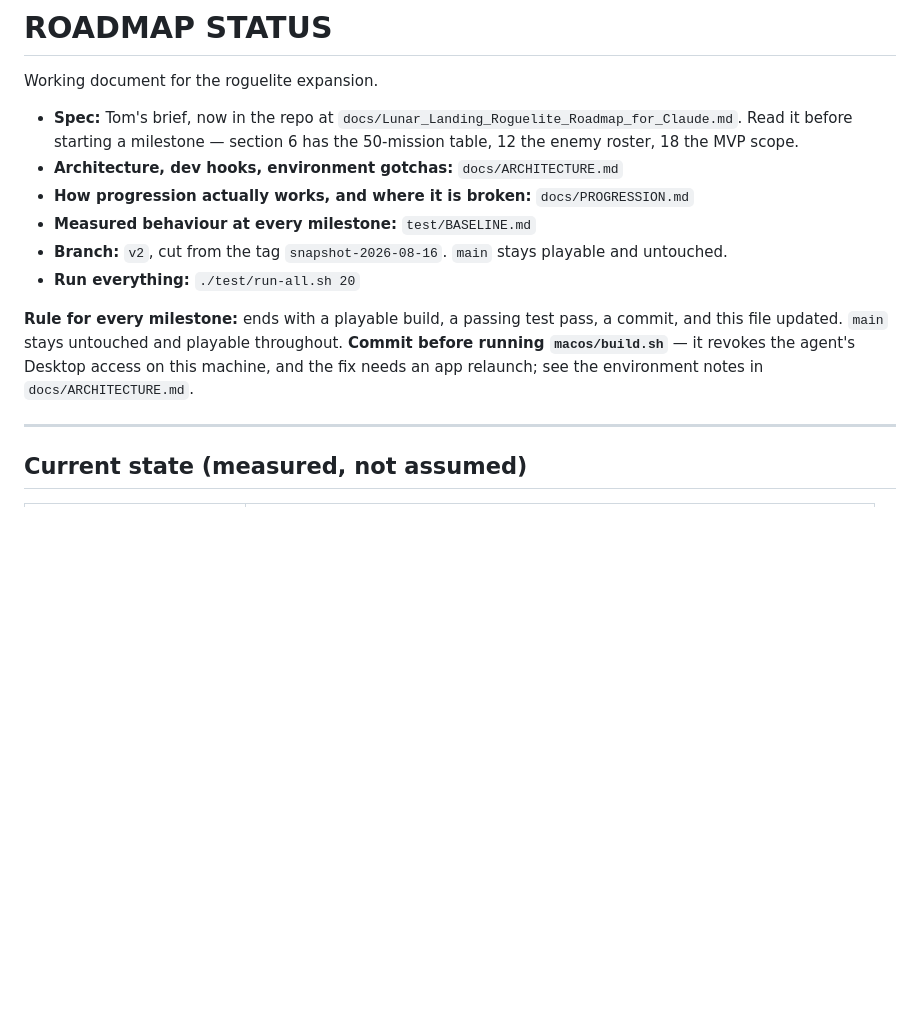
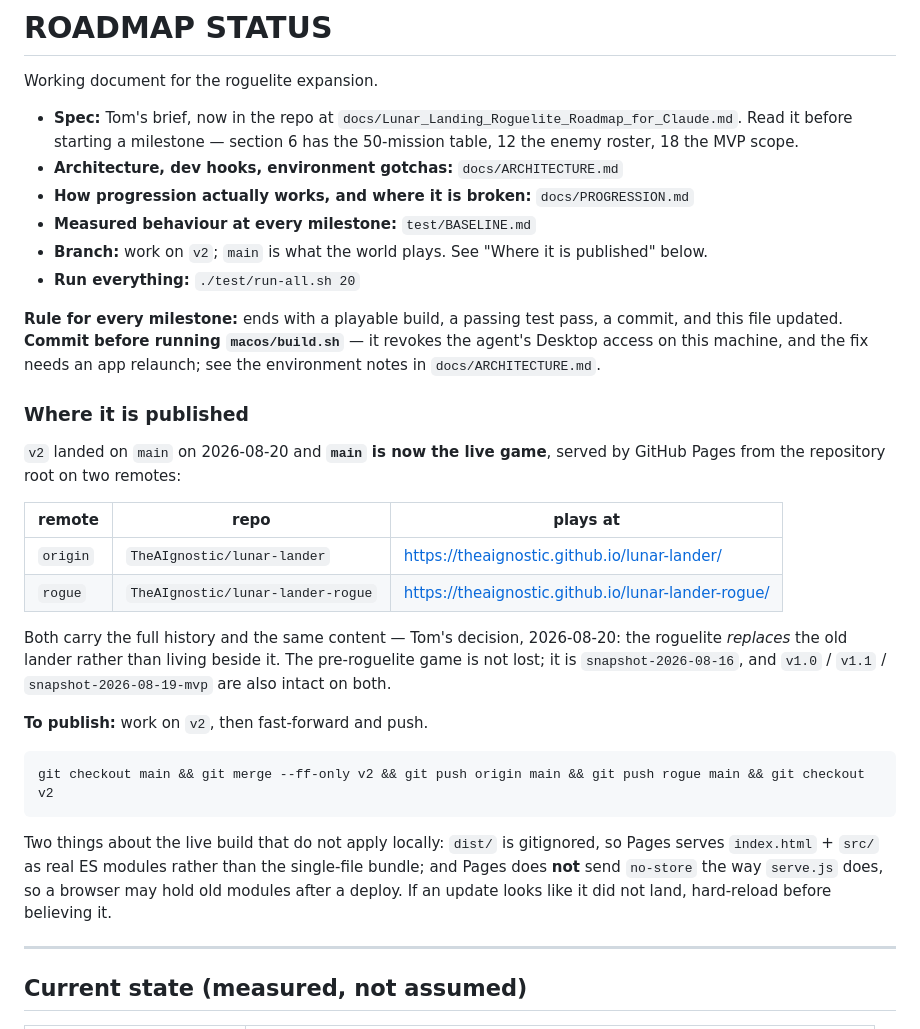
Before and after one commit to TheAIgnostic/lunar-lander, a Markdown page: ROADMAP_STATUS.md, the part around the change. GitHub-like rendering; blank space fills up the shorter version.

Commit message:
docs: main is the live game now, on two remotes
Two rules in this file were false after v2 landed on main: the branch note and
the per-milestone rule both promised that "main stays playable and untouched",
which was the development-time protection while v2 was in flight. v2 has landed
and main is what the world plays.

Records where it publishes - GitHub Pages from the repo root on both
TheAIgnostic/lunar-lander and TheAIgnostic/lunar-lander-rogue - and Tom's
decision that the roguelite replaces the old lander rather than living beside
it. The pre-roguelite game is not lost: snapshot-2026-08-16 is intact on both
remotes, along with v1.0, v1.1 and snapshot-2026-08-19-mvp.

Adds the publish command, and the two things about the live build that do not
apply locally: dist/ is gitignored so Pages serves index.html + src/ as real ES
modules rather than the bundle, and Pages does not send no-store the way
serve.js does, so a stale-looking deploy usually wants a hard reload rather than
a bug hunt.

Co-Authored-By: Claude Opus 5 <noreply@anthropic.com>

````diff
--- a/ROADMAP_STATUS.md
+++ b/ROADMAP_STATUS.md
@@ -8,13 +8,37 @@ Working document for the roguelite expansion.
 - **Architecture, dev hooks, environment gotchas:** `docs/ARCHITECTURE.md`
 - **How progression actually works, and where it is broken:** `docs/PROGRESSION.md`
 - **Measured behaviour at every milestone:** `test/BASELINE.md`
-- **Branch:** `v2`, cut from the tag `snapshot-2026-08-16`. `main` stays playable and untouched.
+- **Branch:** work on `v2`; `main` is what the world plays. See "Where it is published" below.
 - **Run everything:** `./test/run-all.sh 20`
 
 **Rule for every milestone:** ends with a playable build, a passing test pass, a commit, and this
-file updated. `main` stays untouched and playable throughout. **Commit before running
-`macos/build.sh`** — it revokes the agent's Desktop access on this machine, and the fix needs an app
-relaunch; see the environment notes in `docs/ARCHITECTURE.md`.
+file updated. **Commit before running `macos/build.sh`** — it revokes the agent's Desktop access on
+this machine, and the fix needs an app relaunch; see the environment notes in `docs/ARCHITECTURE.md`.
+
+### Where it is published
+
+`v2` landed on `main` on 2026-08-20 and **`main` is now the live game**, served by GitHub Pages from
+the repository root on two remotes:
+
+| remote | repo | plays at |
+| --- | --- | --- |
+| `origin` | `TheAIgnostic/lunar-lander` | https://theaignostic.github.io/lunar-lander/ |
+| `rogue` | `TheAIgnostic/lunar-lander-rogue` | https://theaignostic.github.io/lunar-lander-rogue/ |
+
+Both carry the full history and the same content — Tom's decision, 2026-08-20: the roguelite
+*replaces* the old lander rather than living beside it. The pre-roguelite game is not lost; it is
+`snapshot-2026-08-16`, and `v1.0` / `v1.1` / `snapshot-2026-08-19-mvp` are also intact on both.
+
+**To publish:** work on `v2`, then fast-forward and push.
+
+```bash
+git checkout main && git merge --ff-only v2 && git push origin main && git push rogue main && git checkout v2
+```
+
+Two things about the live build that do not apply locally: `dist/` is gitignored, so Pages serves
+`index.html` + `src/` as real ES modules rather than the single-file bundle; and Pages does **not**
+send `no-store` the way `serve.js` does, so a browser may hold old modules after a deploy. If an
+update looks like it did not land, hard-reload before believing it.
 
 ---
 
````
